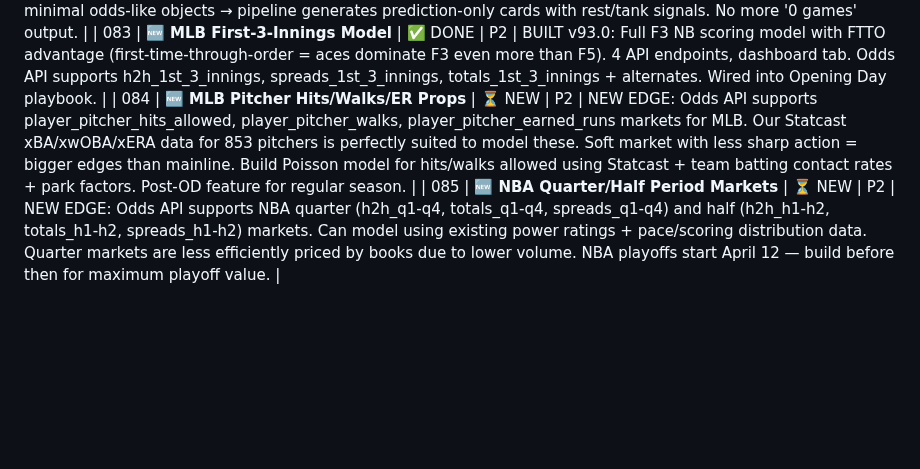
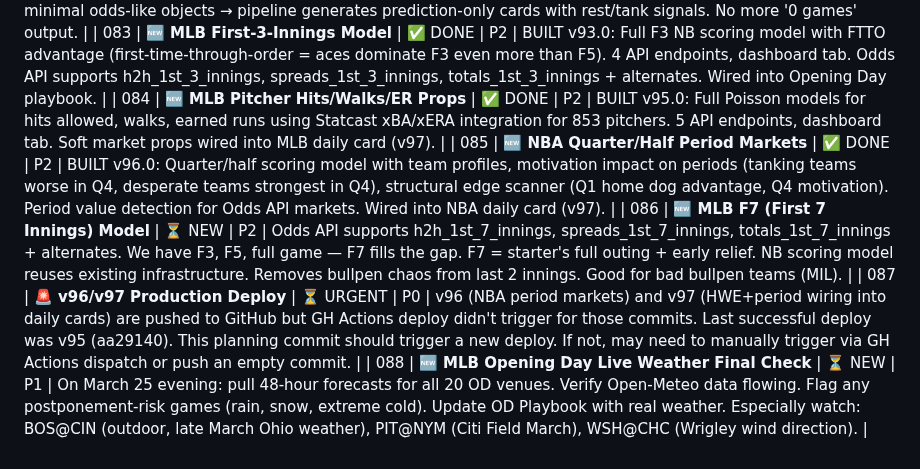
Before and after one commit to William-Metz/sportssim, a Markdown page: TASKS.md, the part around one of its changes. GitHub-like rendering; blank space fills up the shorter version.

```diff
--- a/TASKS.md
+++ b/TASKS.md
@@ -217,5 +218,8 @@
 | 081 | **🚨 OD Betting Card + Preflight Endpoint Timeout** | ✅ DONE | P0 | FIXED v92.0: THREE-LAYER FIX: (1) Disk cache persistence — playbook-disk-cache.json saves after every build, loads on init(). Survives restarts/deploys/auto-stop. (2) Betting card endpoint now ALWAYS returns instantly from cache (memory or disk), never blocks. If no cache, returns 'building' status + kicks background build. Removed the 12s Promise.race that was causing timeouts. (3) Preflight defaults to LITE mode (was full → always timed out). Use ?full=1 for full. runPreflightLite committed (was in working tree only). Unblocks March 25 pre-OD final check. |
 | 082 | **🆕 NBA Daily Card — 0 Games Bug** | ✅ DONE | P1 | FIXED v92.0: Added ESPN scoreboard fallback when Odds API returns empty. fetchNBAOdds() depends on The Odds API having lines posted — early in the day or rate limits = 0 games. Now: if Odds API returns empty, fetches today's ESPN NBA scoreboard → builds minimal odds-like objects → pipeline generates prediction-only cards with rest/tank signals. No more '0 games' output. |
 | 083 | **🆕 MLB First-3-Innings Model** | ✅ DONE | P2 | BUILT v93.0: Full F3 NB scoring model with FTTO advantage (first-time-through-order = aces dominate F3 even more than F5). 4 API endpoints, dashboard tab. Odds API supports h2h_1st_3_innings, spreads_1st_3_innings, totals_1st_3_innings + alternates. Wired into Opening Day playbook. |
-| 084 | **🆕 MLB Pitcher Hits/Walks/ER Props** | ⏳ NEW | P2 | NEW EDGE: Odds API supports player_pitcher_hits_allowed, player_pitcher_walks, player_pitcher_earned_runs markets for MLB. Our Statcast xBA/xwOBA/xERA data for 853 pitchers is perfectly suited to model these. Soft market with less sharp action = bigger edges than mainline. Build Poisson model for hits/walks allowed using Statcast + team batting contact rates + park factors. Post-OD feature for regular season. |
-| 085 | **🆕 NBA Quarter/Half Period Markets** | ⏳ NEW | P2 | NEW EDGE: Odds API supports NBA quarter (h2h_q1-q4, totals_q1-q4, spreads_q1-q4) and half (h2h_h1-h2, totals_h1-h2, spreads_h1-h2) markets. Can model using existing power ratings + pace/scoring distribution data. Quarter markets are less efficiently priced by books due to lower volume. NBA playoffs start April 12 — build before then for maximum playoff value. |
+| 084 | **🆕 MLB Pitcher Hits/Walks/ER Props** | ✅ DONE | P2 | BUILT v95.0: Full Poisson models for hits allowed, walks, earned runs using Statcast xBA/xERA integration for 853 pitchers. 5 API endpoints, dashboard tab. Soft market props wired into MLB daily card (v97). |
+| 085 | **🆕 NBA Quarter/Half Period Markets** | ✅ DONE | P2 | BUILT v96.0: Quarter/half scoring model with team profiles, motivation impact on periods (tanking teams worse in Q4, desperate teams strongest in Q4), structural edge scanner (Q1 home dog advantage, Q4 motivation). Period value detection for Odds API markets. Wired into NBA daily card (v97). |
+| 086 | **🆕 MLB F7 (First 7 Innings) Model** | ⏳ NEW | P2 | Odds API supports h2h_1st_7_innings, spreads_1st_7_innings, totals_1st_7_innings + alternates. We have F3, F5, full game — F7 fills the gap. F7 = starter's full outing + early relief. NB scoring model reuses existing infrastructure. Removes bullpen chaos from last 2 innings. Good for bad bullpen teams (MIL). |
+| 087 | **🚨 v96/v97 Production Deploy** | ⏳ URGENT | P0 | v96 (NBA period markets) and v97 (HWE+period wiring into daily cards) are pushed to GitHub but GH Actions deploy didn't trigger for those commits. Last successful deploy was v95 (aa29140). This planning commit should trigger a new deploy. If not, may need to manually trigger via GH Actions dispatch or push an empty commit. |
+| 088 | **🆕 MLB Opening Day Live Weather Final Check** | ⏳ NEW | P1 | On March 25 evening: pull 48-hour forecasts for all 20 OD venues. Verify Open-Meteo data flowing. Flag any postponement-risk games (rain, snow, extreme cold). Update OD Playbook with real weather. Especially watch: BOS@CIN (outdoor, late March Ohio weather), PIT@NYM (Citi Field March), WSH@CHC (Wrigley wind direction). |
```
Also changed, not shown: other parts of TASKS.md (+11 -10 lines), PLAN.md (+19 -19 lines).
